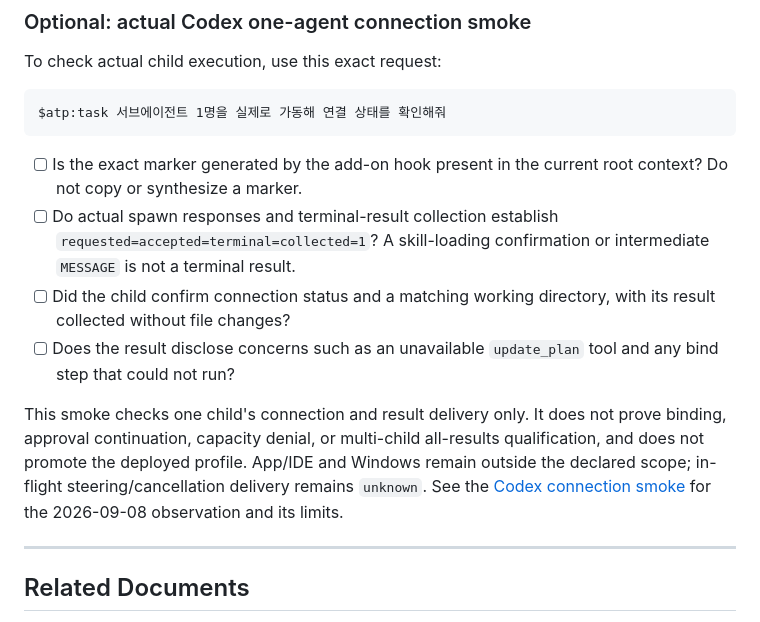
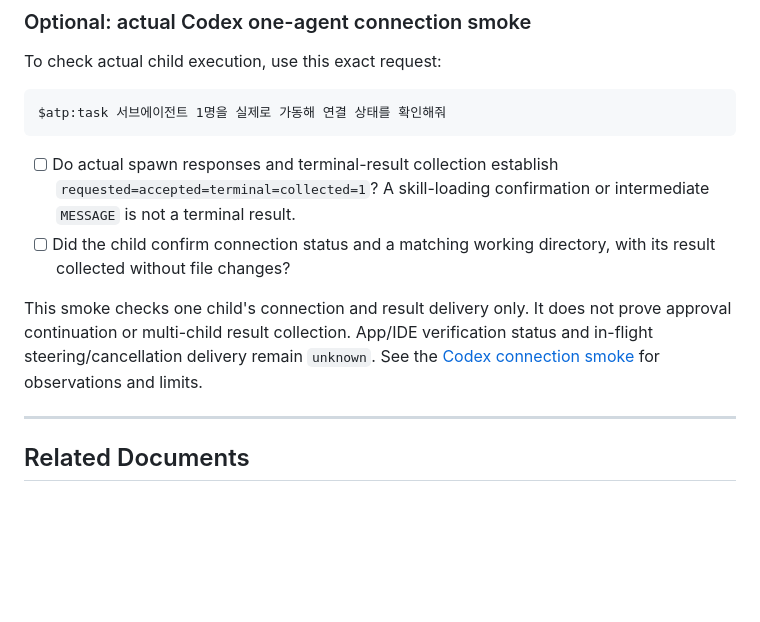
Before and after one commit to sundaytoz/agent-team-protocol, a Markdown page: docs/usage/setup-checklist.en.md, the part around the change. Rendered like a GitHub page; blank space fills up the shorter version.

````diff
--- a/docs/usage/setup-checklist.en.md
+++ b/docs/usage/setup-checklist.en.md
@@ -123,12 +123,10 @@ To check actual child execution, use this exact request:
 $atp:task 서브에이전트 1명을 실제로 가동해 연결 상태를 확인해줘
 ```
 
-- [ ] Is the exact marker generated by the add-on hook present in the current root context? Do not copy or synthesize a marker.
 - [ ] Do actual spawn responses and terminal-result collection establish `requested=accepted=terminal=collected=1`? A skill-loading confirmation or intermediate `MESSAGE` is not a terminal result.
 - [ ] Did the child confirm connection status and a matching working directory, with its result collected without file changes?
-- [ ] Does the result disclose concerns such as an unavailable `update_plan` tool and any bind step that could not run?
 
-This smoke checks one child's connection and result delivery only. It does not prove binding, approval continuation, capacity denial, or multi-child all-results qualification, and does not promote the deployed profile. App/IDE and Windows remain outside the declared scope; in-flight steering/cancellation delivery remains `unknown`. See the [Codex connection smoke](./codex-connection-smoke.en.md) for the 2026-09-08 observation and its limits.
+This smoke checks one child's connection and result delivery only. It does not prove approval continuation or multi-child result collection. App/IDE verification status and in-flight steering/cancellation delivery remain `unknown`. See the [Codex connection smoke](./codex-connection-smoke.en.md) for observations and limits.
 
 ---
 
````
Also changed, not shown: docs/usage/setup-checklist.md (+1 -3 lines).
